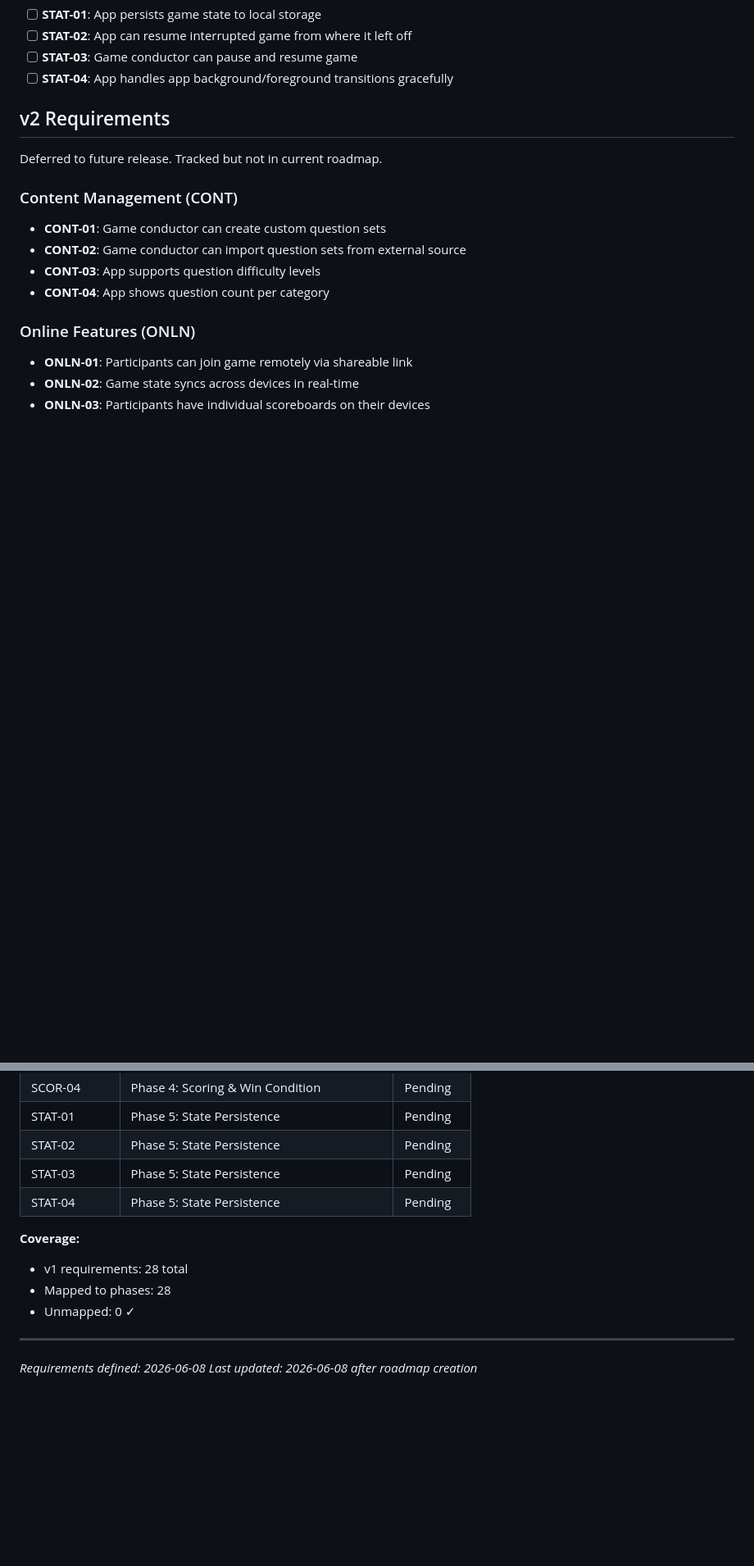
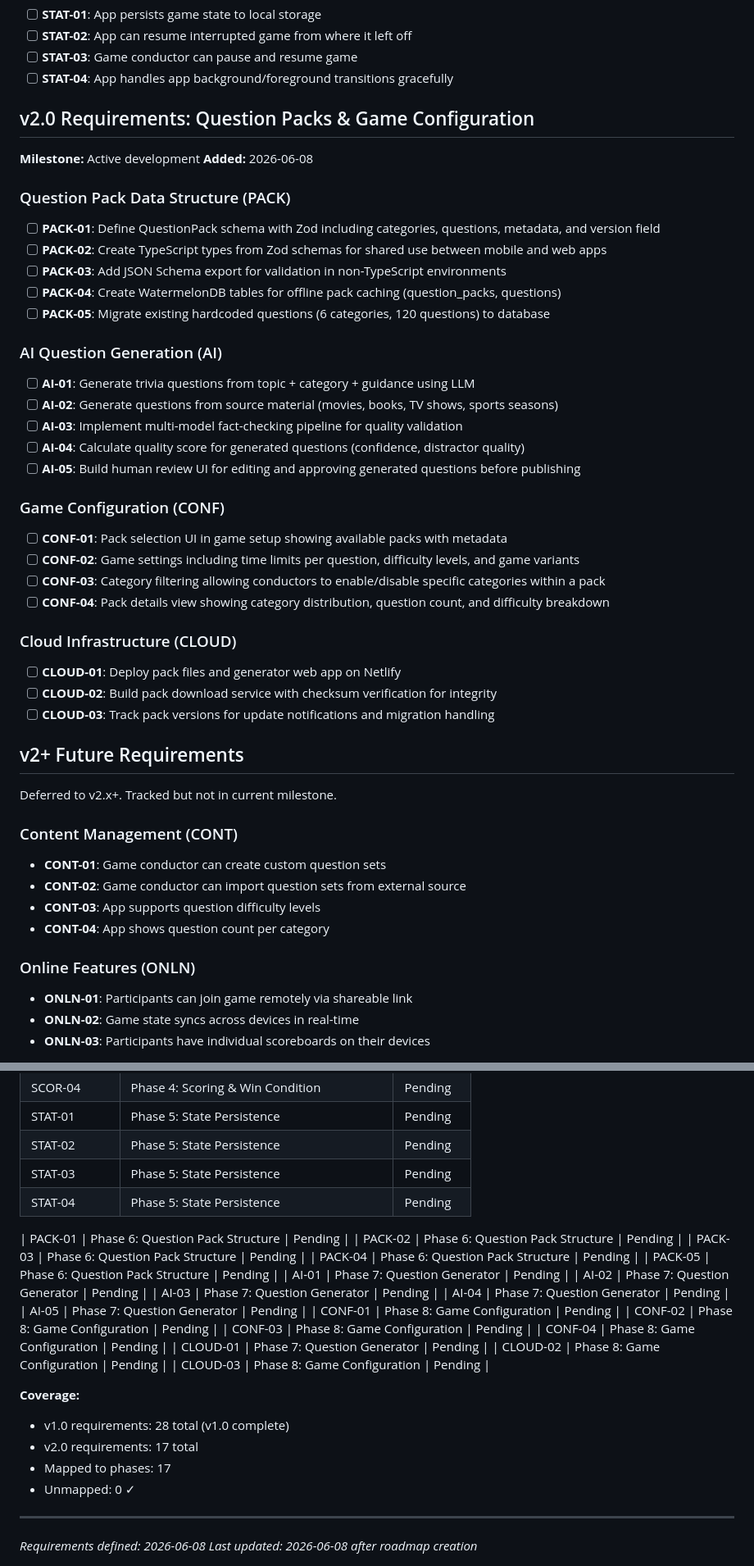
Before and after one commit to kbsimple/trivial-world, a Markdown page: .planning/REQUIREMENTS.md, 2 parts joined by grey strips. Shown at 82% size. Drawn GitHub-style; blank space fills up the shorter version.

Commit message:
docs: define milestone v2.0 requirements
17 requirements across 4 categories:
- PACK: Question pack schema and storage (5)
- AI: Question generation and validation (5)
- CONF: Game configuration UI (4)
- CLOUD: Netlify hosting and downloads (3)

Co-Authored-By: Claude Opus 4.8 <noreply@anthropic.com>

```diff
--- a/.planning/REQUIREMENTS.md
+++ b/.planning/REQUIREMENTS.md
@@ -53,9 +53,43 @@ Requirements for initial release. Each maps to roadmap phases.
 - [ ] **STAT-03**: Game conductor can pause and resume game
 - [ ] **STAT-04**: App handles app background/foreground transitions gracefully
 
-## v2 Requirements
+## v2.0 Requirements: Question Packs & Game Configuration
 
-Deferred to future release. Tracked but not in current roadmap.
+**Milestone:** Active development
+**Added:** 2026-06-08
+
+### Question Pack Data Structure (PACK)
+
+- [ ] **PACK-01**: Define QuestionPack schema with Zod including categories, questions, metadata, and version field
+- [ ] **PACK-02**: Create TypeScript types from Zod schemas for shared use between mobile and web apps
+- [ ] **PACK-03**: Add JSON Schema export for validation in non-TypeScript environments
+- [ ] **PACK-04**: Create WatermelonDB tables for offline pack caching (question_packs, questions)
+- [ ] **PACK-05**: Migrate existing hardcoded questions (6 categories, 120 questions) to database
+
+### AI Question Generation (AI)
+
+- [ ] **AI-01**: Generate trivia questions from topic + category + guidance using LLM
+- [ ] **AI-02**: Generate questions from source material (movies, books, TV shows, sports seasons)
+- [ ] **AI-03**: Implement multi-model fact-checking pipeline for quality validation
+- [ ] **AI-04**: Calculate quality score for generated questions (confidence, distractor quality)
+- [ ] **AI-05**: Build human review UI for editing and approving generated questions before publishing
+
+### Game Configuration (CONF)
+
+- [ ] **CONF-01**: Pack selection UI in game setup showing available packs with metadata
+- [ ] **CONF-02**: Game settings including time limits per question, difficulty levels, and game variants
+- [ ] **CONF-03**: Category filtering allowing conductors to enable/disable specific categories within a pack
+- [ ] **CONF-04**: Pack details view showing category distribution, question count, and difficulty breakdown
+
+### Cloud Infrastructure (CLOUD)
+
+- [ ] **CLOUD-01**: Deploy pack files and generator web app on Netlify
+- [ ] **CLOUD-02**: Build pack download service with checksum verification for integrity
+- [ ] **CLOUD-03**: Track pack versions for update notifications and migration handling
+
+## v2+ Future Requirements
+
+Deferred to v2.x+. Tracked but not in current milestone.
 
 ### Content Management (CONT)
 
@@ -123,9 +163,28 @@ Which phases cover which requirements. Updated during roadmap creation.
 | STAT-03 | Phase 5: State Persistence | Pending |
 | STAT-04 | Phase 5: State Persistence | Pending |
 
+| PACK-01 | Phase 6: Question Pack Structure | Pending |
+| PACK-02 | Phase 6: Question Pack Structure | Pending |
+| PACK-03 | Phase 6: Question Pack Structure | Pending |
+| PACK-04 | Phase 6: Question Pack Structure | Pending |
+| PACK-05 | Phase 6: Question Pack Structure | Pending |
+| AI-01 | Phase 7: Question Generator | Pending |
+| AI-02 | Phase 7: Question Generator | Pending |
+| AI-03 | Phase 7: Question Generator | Pending |
+| AI-04 | Phase 7: Question Generator | Pending |
+| AI-05 | Phase 7: Question Generator | Pending |
+| CONF-01 | Phase 8: Game Configuration | Pending |
+| CONF-02 | Phase 8: Game Configuration | Pending |
+| CONF-03 | Phase 8: Game Configuration | Pending |
+| CONF-04 | Phase 8: Game Configuration | Pending |
+| CLOUD-01 | Phase 7: Question Generator | Pending |
+| CLOUD-02 | Phase 8: Game Configuration | Pending |
+| CLOUD-03 | Phase 8: Game Configuration | Pending |
+
 **Coverage:**
-- v1 requirements: 28 total
-- Mapped to phases: 28
+- v1.0 requirements: 28 total (v1.0 complete)
+- v2.0 requirements: 17 total
+- Mapped to phases: 17
 - Unmapped: 0 ✓
 
 ---
```
Also changed, not shown: other parts of .planning/REQUIREMENTS.md (+6 -0 lines).
